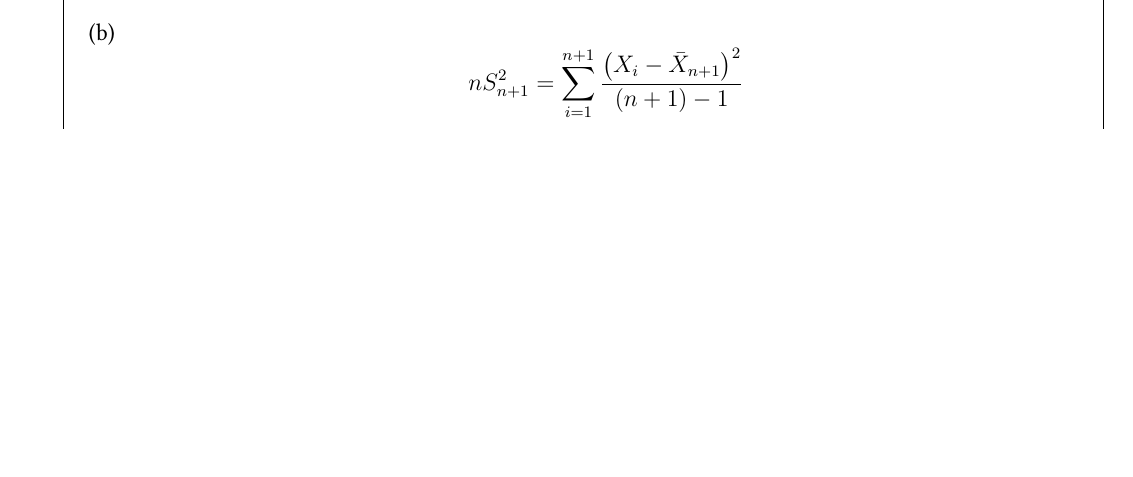
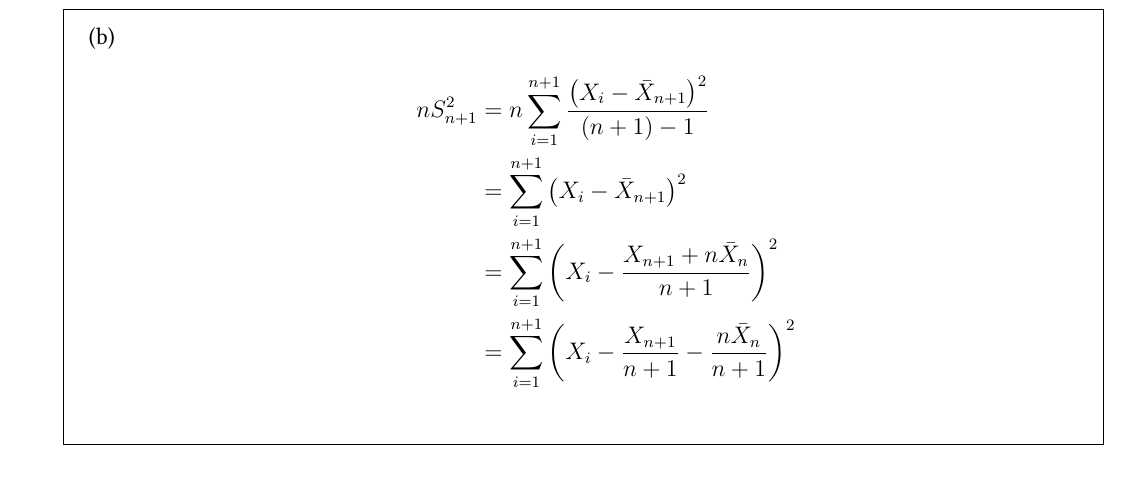
Before and after one commit to bhosley/Schoolwork, a LaTeX thesis (2023Q4 - Theory of Probability/HW5/STAT 601 HW 5.tex): part of page 1 of 2 before the commit and part of page 2 of 3 after it, cut so that both start at the same text, the shorter picture padded with empty space. Compiled offline with pdfLaTeX.

Commit message:
Update STAT 601 HW 5.tex

```diff
--- a/2023Q4 - Theory of Probability/HW5/STAT 601 HW 5.tex
+++ b/2023Q4 - Theory of Probability/HW5/STAT 601 HW 5.tex
@@ -127,9 +127,13 @@
 			\]
 
 			\part
-			\[
-			nS_{n+1}^2 = \sum_{i=1}^{n+1} \frac{\left(X_i - \bar{X}_{n+1} \right)^2}{(n+1)-1}
-			\]
+			\begin{align*}
+				nS_{n+1}^2 &= n\sum_{i=1}^{n+1} \frac{\left(X_i - \bar{X}_{n+1} \right)^2}{(n+1)-1} \\
+				&= \sum_{i=1}^{n+1} \left(X_i - \bar{X}_{n+1} \right)^2 \\
+				&= \sum_{i=1}^{n+1} \left(X_i - \frac{X_{n+1}+n\bar{X}_{n}}{n+1} \right)^2 \\
+				&= \sum_{i=1}^{n+1} \left(X_i - \frac{X_{n+1}}{n+1} - \frac{n\bar{X}_{n}}{n+1} \right)^2 \\
+			\end{align*}
+
 
 		\end{parts}
 	\end{solution}
```
Also changed, not shown: 2023Q4 - Theory of Probability/HW5/STAT 601 HW 5.tex (2 more changed lines).
